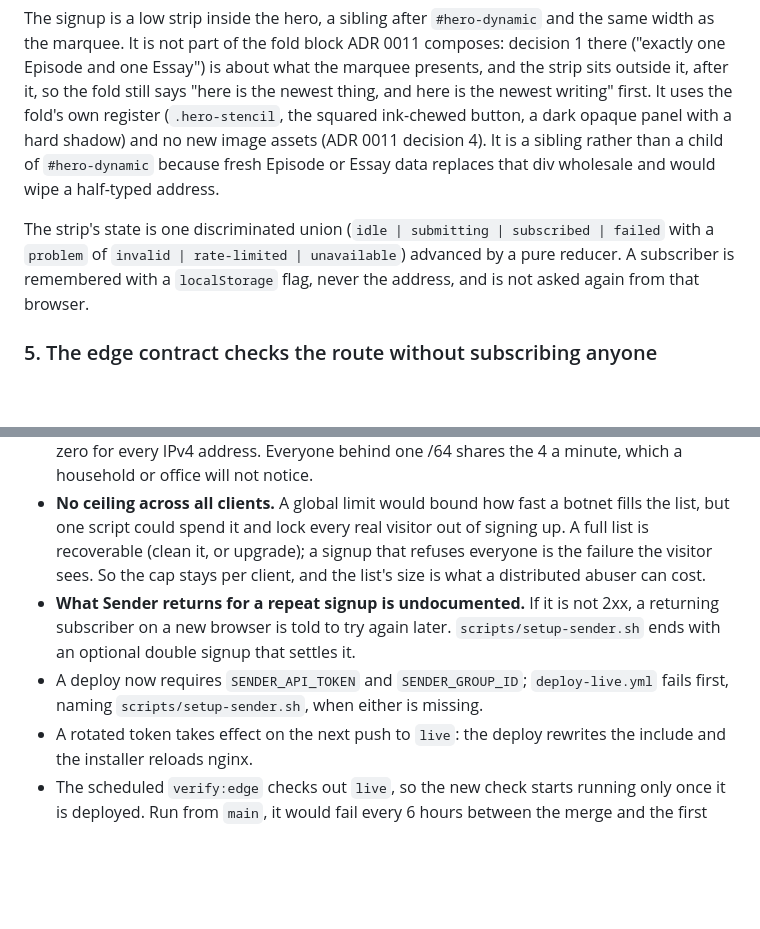
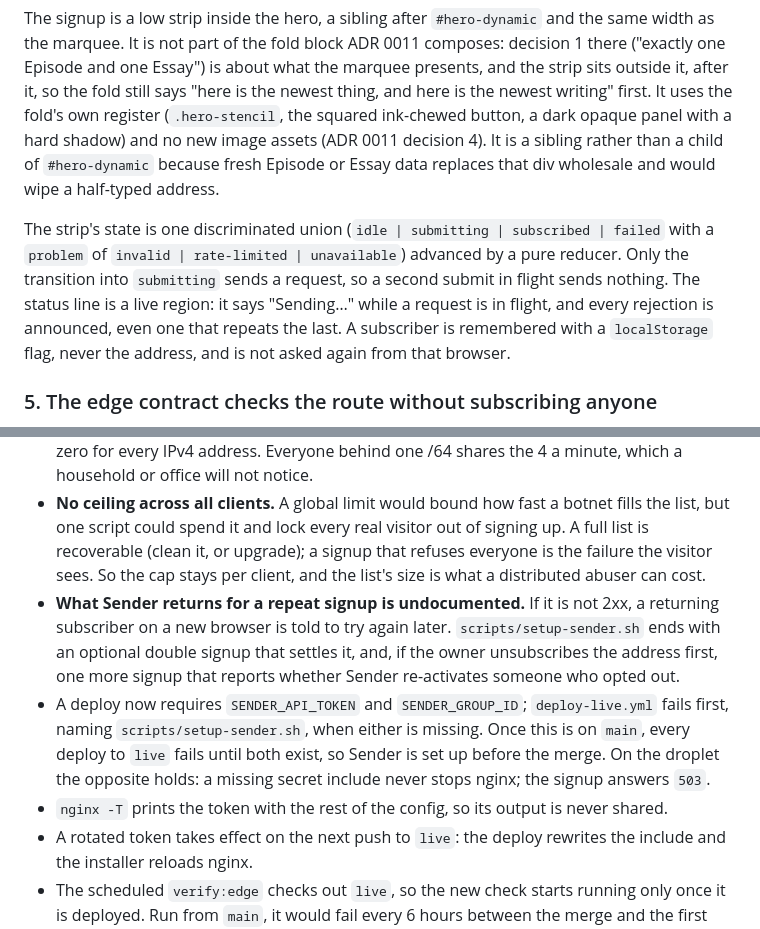
Before and after one commit to wScottSh/cinema-slime-website, a Markdown page: docs/decisions/0024-newsletter-signup-via-edge-proxy.md, 2 parts joined by grey strips. Rendered like a GitHub page; blank space fills up the shorter version.

```diff
--- a/docs/decisions/0024-newsletter-signup-via-edge-proxy.md
+++ b/docs/decisions/0024-newsletter-signup-via-edge-proxy.md
@@ -40,7 +40,7 @@ Because this request carries a secret, it verifies Sender's certificate (`proxy_
 
 The signup is a low strip inside the hero, a sibling after `#hero-dynamic` and the same width as the marquee. It is not part of the fold block ADR 0011 composes: decision 1 there ("exactly one Episode and one Essay") is about what the marquee presents, and the strip sits outside it, after it, so the fold still says "here is the newest thing, and here is the newest writing" first. It uses the fold's own register (`.hero-stencil`, the squared ink-chewed button, a dark opaque panel with a hard shadow) and no new image assets (ADR 0011 decision 4). It is a sibling rather than a child of `#hero-dynamic` because fresh Episode or Essay data replaces that div wholesale and would wipe a half-typed address.
 
-The strip's state is one discriminated union (`idle | submitting | subscribed | failed` with a `problem` of `invalid | rate-limited | unavailable`) advanced by a pure reducer. A subscriber is remembered with a `localStorage` flag, never the address, and is not asked again from that browser.
+The strip's state is one discriminated union (`idle | submitting | subscribed | failed` with a `problem` of `invalid | rate-limited | unavailable`) advanced by a pure reducer. Only the transition into `submitting` sends a request, so a second submit in flight sends nothing. The status line is a live region: it says "Sending…" while a request is in flight, and every rejection is announced, even one that repeats the last. A subscriber is remembered with a `localStorage` flag, never the address, and is not asked again from that browser.
 
 ### 5. The edge contract checks the route without subscribing anyone
 
@@ -60,8 +60,9 @@ The strip's state is one discriminated union (`idle | submitting | subscribed |
 - **The free plan's 2,500-subscriber cap can be filled by a script.** At 4 a minute per client, one client fills it in about ten hours, and a script with many clients faster. If that happens the signup answers `502` until the list is cleaned or the plan upgraded.
 - **An IPv6 client is its /64.** Providers routinely hand one subscriber line a whole /64, so keying on the full IPv6 address would let one machine rotate through 2^64 of them. A `map` in `cinemaslime-newsletter-cache.conf` keeps the first 8 bytes of an IPv6 address; IPv4 stays per address, and an IPv4-mapped IPv6 address is keyed whole, since its first 8 bytes are zero for every IPv4 address. Everyone behind one /64 shares the 4 a minute, which a household or office will not notice.
 - **No ceiling across all clients.** A global limit would bound how fast a botnet fills the list, but one script could spend it and lock every real visitor out of signing up. A full list is recoverable (clean it, or upgrade); a signup that refuses everyone is the failure the visitor sees. So the cap stays per client, and the list's size is what a distributed abuser can cost.
-- **What Sender returns for a repeat signup is undocumented.** If it is not 2xx, a returning subscriber on a new browser is told to try again later. `scripts/setup-sender.sh` ends with an optional double signup that settles it.
-- A deploy now requires `SENDER_API_TOKEN` and `SENDER_GROUP_ID`; `deploy-live.yml` fails first, naming `scripts/setup-sender.sh`, when either is missing.
+- **What Sender returns for a repeat signup is undocumented.** If it is not 2xx, a returning subscriber on a new browser is told to try again later. `scripts/setup-sender.sh` ends with an optional double signup that settles it, and, if the owner unsubscribes the address first, one more signup that reports whether Sender re-activates someone who opted out.
+- A deploy now requires `SENDER_API_TOKEN` and `SENDER_GROUP_ID`; `deploy-live.yml` fails first, naming `scripts/setup-sender.sh`, when either is missing. Once this is on `main`, every deploy to `live` fails until both exist, so Sender is set up before the merge. On the droplet the opposite holds: a missing secret include never stops nginx; the signup answers `503`.
+- `nginx -T` prints the token with the rest of the config, so its output is never shared.
 - A rotated token takes effect on the next push to `live`: the deploy rewrites the include and the installer reloads nginx.
 - The scheduled `verify:edge` checks out `live`, so the new check starts running only once it is deployed. Run from `main`, it would fail every 6 hours between the merge and the first deploy.
 - `npm run test:newsletter-edge` runs the committed confs in real nginx against a fake Sender with its own CA, in CI, without secrets. See `docs/deploy/nginx-newsletter-proxy.md`.
```
Also changed, not shown: docs/deploy/nginx-newsletter-proxy.md (+15 -3 lines).
